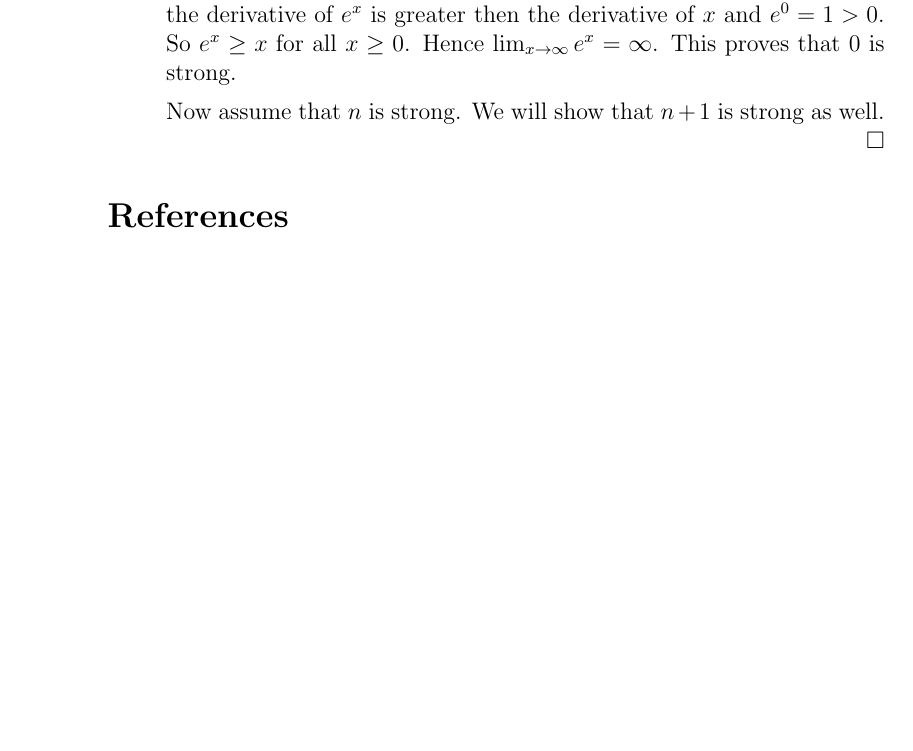
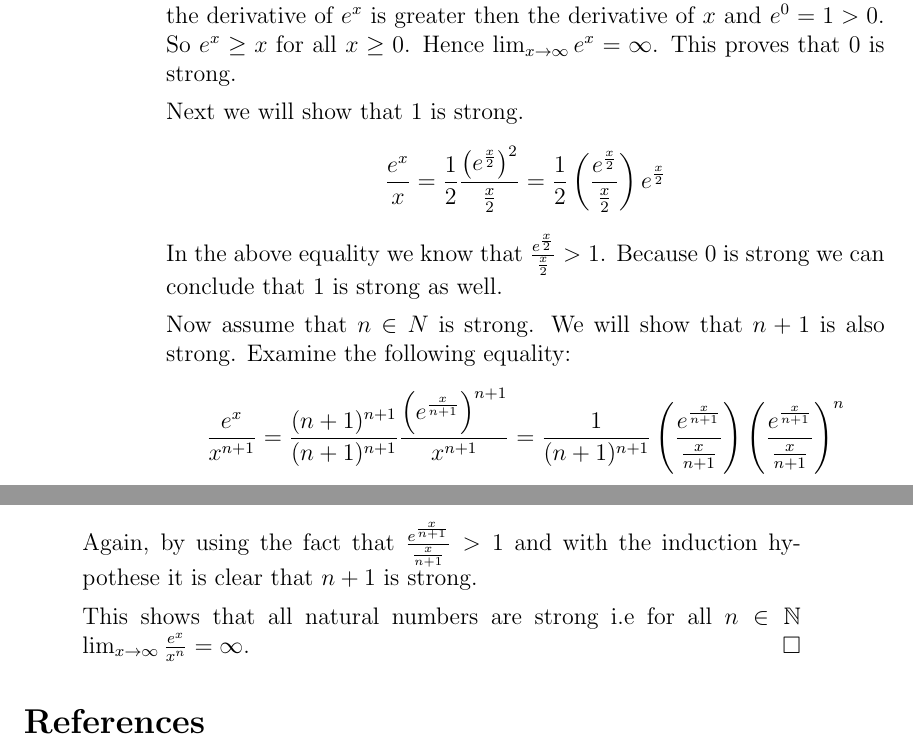
Before and after one commit to dvberkel/mathematics-articles, a LaTeX paper (articles/generalizedmunchausen/generalizedmunchausen.tex, which reads articles/generalizedmunchausen/content/generalization.tex): part of page 2 of 2 before the commit and two parts of pages 2 and 3 of 3 after it, the two joined at a grey line, cut so that both start at the same text, the shorter picture padded with empty space. Compiled offline with pdfLaTeX.

Commit message:
Finished proof of lemma
The lemma to proof that exp outgrows x^n is finished.

```diff
--- a/articles/generalizedmunchausen/content/generalization.tex
+++ b/articles/generalizedmunchausen/content/generalization.tex
@@ -56,5 +56,29 @@ For every $f : \R \rightarrow \R$ define a function $\F_{b} : \N \rightarrow
 	Hence $\lim_{x \rightarrow \infty} e^{x} = \infty$. This proves that $0$
 	is strong.
 
-	Now assume that $n$ is strong. We will show that $n+1$ is strong as well.
+	Next we will show that $1$ is strong.
+	\[
+		\frac{e^{x}}{x} =%
+		\frac{1}{2}\frac{\left(e^{\frac{x}{2}}\right)^2}{\frac{x}{2}} =%
+		\frac{1}{2}\left(\frac{e^{\frac{x}{2}}}{\frac{x}{2}}\right)e^{\frac{x}{2}}
+	\]
+	In the above equality we know that
+	$\frac{e^{\frac{x}{2}}}{\frac{x}{2}} > 1$. Because $0$ is strong we can
+	conclude that $1$ is strong as well.
+
+	Now assume that $n \in N$ is strong. We will show that $n+1$ is also strong.
+	Examine the following equality:
+	\[
+		\frac{e^{x}}{x^{n+1}} =%
+		\frac{(n+1)^{n+1}}{(n+1)^{n+1}}%
+		\frac{\left(e^{\frac{x}{n+1}}\right)^{n+1}}{x^{n+1}} =%
+		\frac{1}{(n+1)^{n+1}}%
+		\left(\frac{e^{\frac{x}{n+1}}}{\frac{x}{n+1}}\right)%
+		\left(\frac{e^{\frac{x}{n+1}}}{\frac{x}{n+1}}\right)^{n}%
+	\]
+	Again, by using the fact that $\frac{e^{\frac{x}{n+1}}}{\frac{x}{n+1}} > 1$
+	and with the induction hypothese it is clear that $n+1$ is strong.
+
+	This shows that all natural numbers are strong i.e for all $n \in \N$
+	$\lim_{x \rightarrow \infty} \frac{e^{x}}{x^{n}} = \infty$.
 \end{proof}
```
